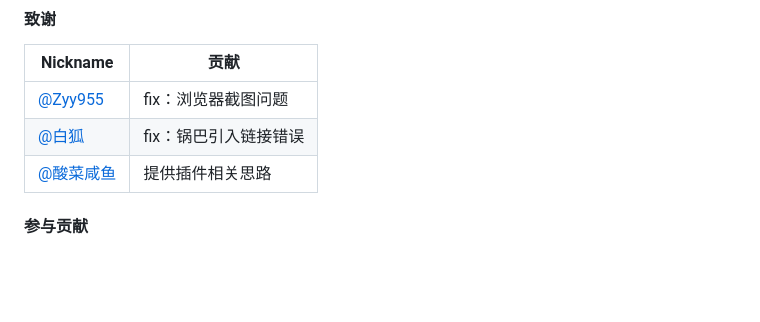
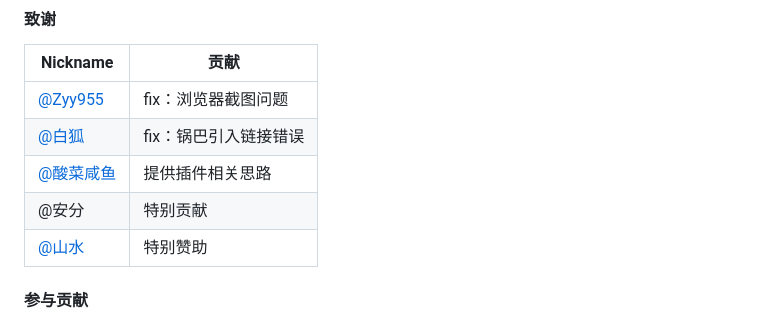
Before and after one commit to qiannqq/gi-plugin, a Markdown page: README.md, the part around one of its changes. Rendered like a GitHub page; blank space fills up the shorter version.

Commit message:
update README.md.
Signed-off-by: 千奈千祁 <2632139786@qq.com>

```diff
--- a/README.md
+++ b/README.md
@@ -75,6 +77,8 @@ git clone --depth=1 https://github.com/qiannqq/gi-plugin.git ./plugins/Gi-plugin
 | [@Zyy955](https://gitee.com/Zyy955) | fix：浏览器截图问题 |
 | [@白狐](https://gitee.com/baihu433) | fix：锅巴引入链接错误 |
 | [@酸菜咸鱼](https://gitee.com/suancaixianyu) | 提供插件相关思路 |
+| @安分 | 特别贡献 |
+| [@山水](https://gitee.com/dengshanshui) | 特别赞助 |
 
 
 #### 参与贡献
```
Also changed, not shown: other parts of README.md (+2 -0 lines).
